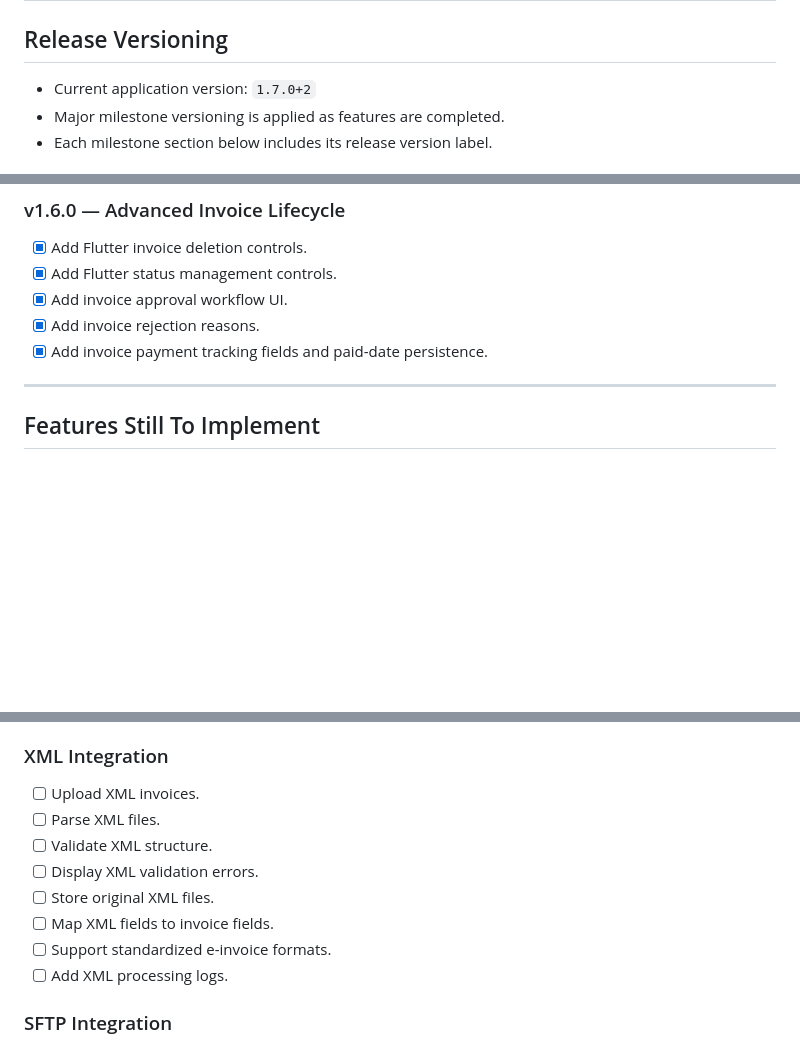
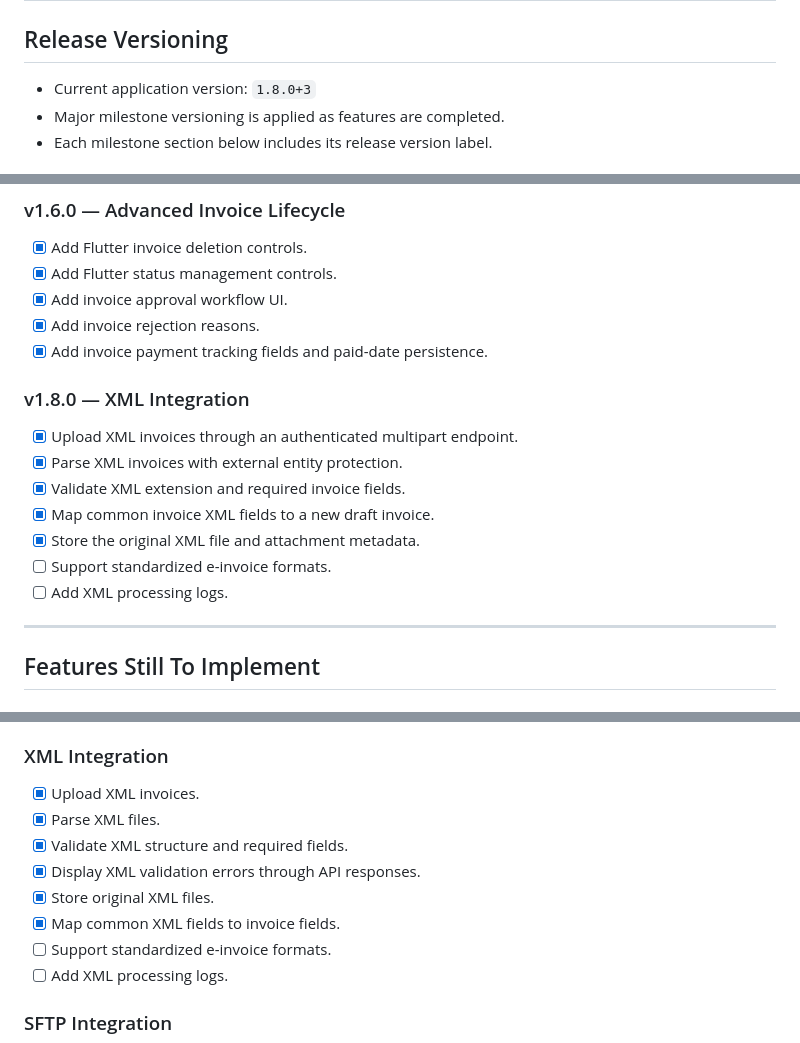
Before and after one commit to Roshan240796/inv-flutter, a Markdown page: PROJECT_UPDATES.md, 3 parts joined by grey strips. GitHub-like rendering; blank space fills up the shorter version.

Commit message:
docs: update project milestones and XML integration status

```diff
--- a/PROJECT_UPDATES.md
+++ b/PROJECT_UPDATES.md
@@ -2,7 +2,7 @@
 
 ## Release Versioning
 
-- Current application version: `1.7.0+2`
+- Current application version: `1.8.0+3`
 - Major milestone versioning is applied as features are completed.
 - Each milestone section below includes its release version label.
 
@@ -144,6 +144,15 @@ REJECTED   -> SUBMITTED
 - [x] Add invoice rejection reasons.
 - [x] Add invoice payment tracking fields and paid-date persistence.
 
+### v1.8.0 — XML Integration
+- [x] Upload XML invoices through an authenticated multipart endpoint.
+- [x] Parse XML invoices with external entity protection.
+- [x] Validate XML extension and required invoice fields.
+- [x] Map common invoice XML fields to a new draft invoice.
+- [x] Store the original XML file and attachment metadata.
+- [ ] Support standardized e-invoice formats.
+- [ ] Add XML processing logs.
+
 ---
 
 ## Features Still To Implement
@@ -163,12 +172,12 @@ Implementation notes:
 - `flutter analyze` remains to be rerun after repairing the local Flutter SDK installation; the current SDK path is missing its Dart SDK.
 
 ### XML Integration
-- [ ] Upload XML invoices.
-- [ ] Parse XML files.
-- [ ] Validate XML structure.
-- [ ] Display XML validation errors.
-- [ ] Store original XML files.
-- [ ] Map XML fields to invoice fields.
+- [x] Upload XML invoices.
+- [x] Parse XML files.
+- [x] Validate XML structure and required fields.
+- [x] Display XML validation errors through API responses.
+- [x] Store original XML files.
+- [x] Map common XML fields to invoice fields.
 - [ ] Support standardized e-invoice formats.
 - [ ] Add XML processing logs.
 
```
Also changed, not shown: other parts of PROJECT_UPDATES.md (+1 -1 lines).
